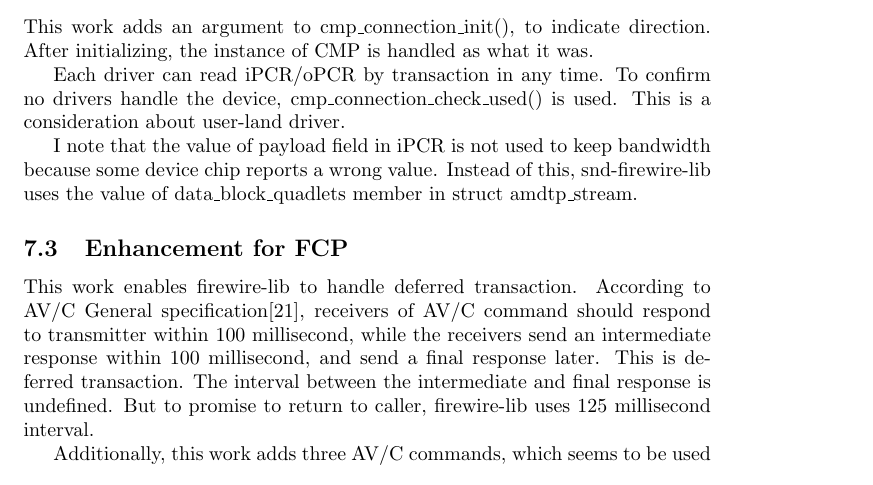
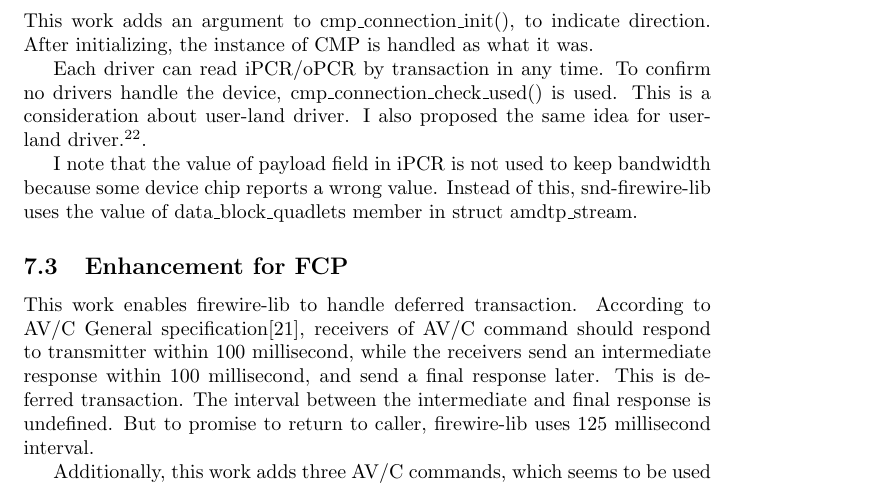
Before and after one commit to takaswie/alsa-firewire-report, a LaTeX paper (firewire.tex): part of page 34 of 57, cut so that both start at the same text. Compiled offline with pdfLaTeX.

Commit message:
Add text to describe CMP proposal for FFADO.

```diff
--- a/firewire.tex
+++ b/firewire.tex
@@ -1004,7 +1004,7 @@ This work also enables drivers to call amdtp\_stream\_set\_pcm\_format() during
 
 This work adds an argument to cmp\_connection\_init(), to indicate direction. After initializing, the instance of CMP is handled as what it was.
 
-Each driver can read iPCR/oPCR by transaction in any time. To confirm no drivers handle the device, cmp\_connection\_check\_used() is used. This is a consideration about user-land driver.
+Each driver can read iPCR/oPCR by transaction in any time. To confirm no drivers handle the device, cmp\_connection\_check\_used() is used. This is a consideration about user-land driver. I also proposed the same idea for user-land driver.\footnote{[FFADO-devel] Adjustment between FFADO/ALSA for Firewire drivers  http://sourceforge.net/p/ffado/mailman/message/31856195/}.
 
 I note that the value of payload field in iPCR is not used to keep bandwidth because some device chip reports a wrong value. Instead of this, snd-firewire-lib uses the value of data\_block\_quadlets member in struct amdtp\_stream.
 
```
Also changed, not shown: firewire.pdf.
